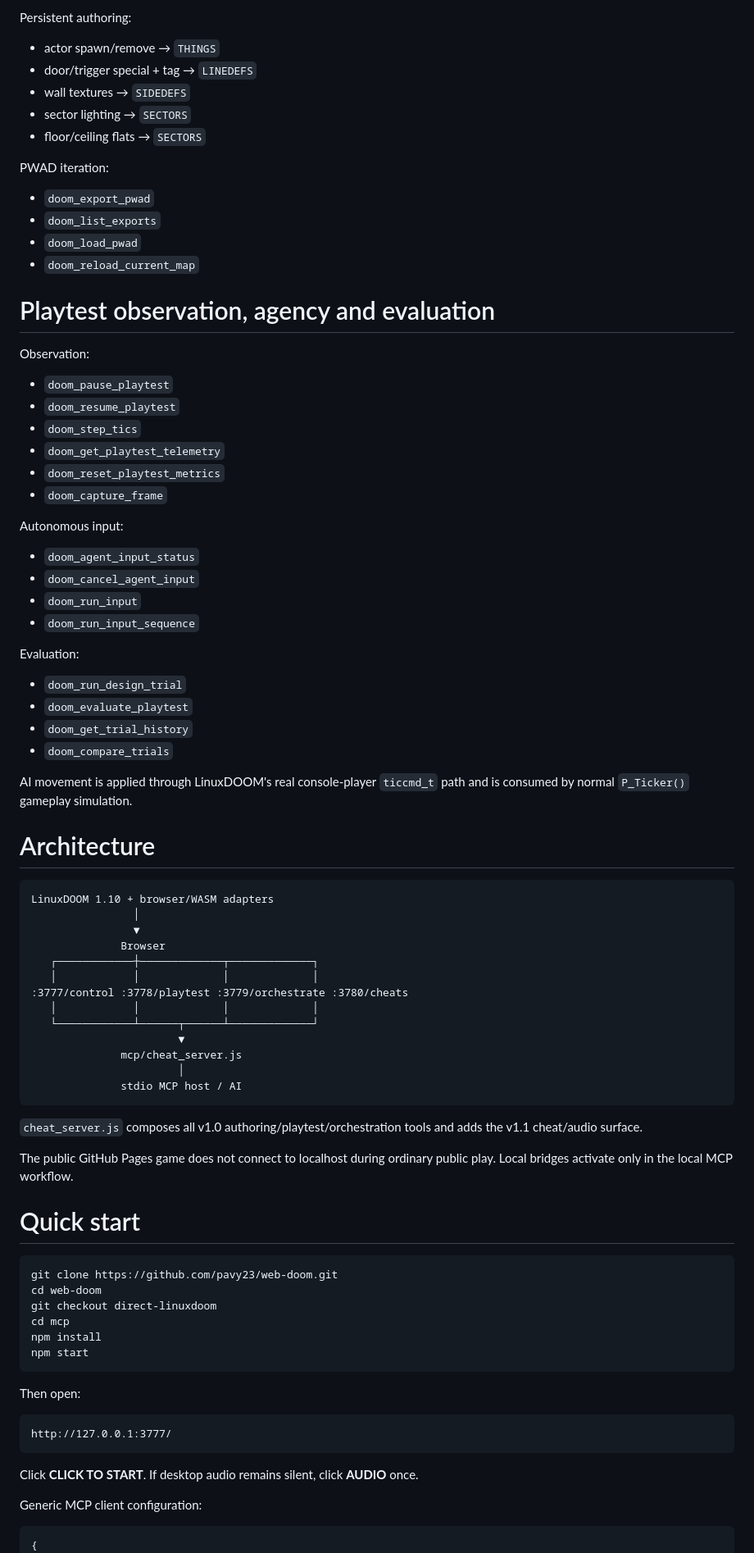
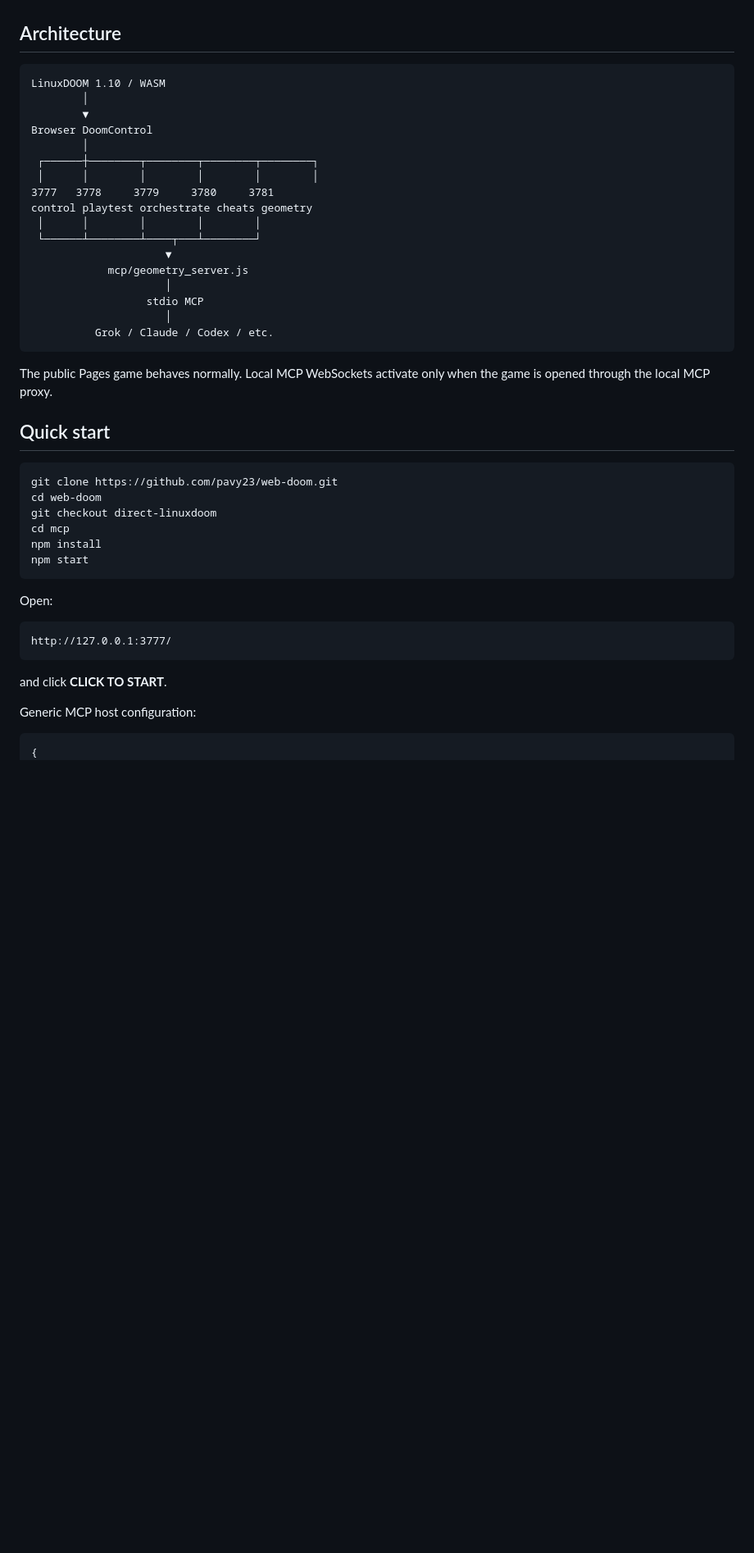
Before and after one commit to pavy23/web-doom, a Markdown page: README.md, the part around one of its changes. Shown at 82% size. GitHub-like rendering; blank space fills up the shorter version.

````diff
--- a/README.md
+++ b/README.md
@@ -149,68 +132,28 @@ Inspection:
-Persistent authoring:
-
-- actor spawn/remove → `THINGS`
-- door/trigger special + tag → `LINEDEFS`
-- wall textures → `SIDEDEFS`
-- sector lighting → `SECTORS`
-- floor/ceiling flats → `SECTORS`
-
-PWAD iteration:
-
-- `doom_export_pwad`
-- `doom_list_exports`
-- `doom_load_pwad`
-- `doom_reload_current_map`
-
-# Playtest observation, agency and evaluation
-
-Observation:
-
-- `doom_pause_playtest`
-- `doom_resume_playtest`
-- `doom_step_tics`
-- `doom_get_playtest_telemetry`
-- `doom_reset_playtest_metrics`
-- `doom_capture_frame`
-
-Autonomous input:
-
-- `doom_agent_input_status`
-- `doom_cancel_agent_input`
-- `doom_run_input`
-- `doom_run_input_sequence`
-
-Evaluation:
-
-- `doom_run_design_trial`
-- `doom_evaluate_playtest`
-- `doom_get_trial_history`
-- `doom_compare_trials`
-
-AI movement is applied through LinuxDOOM's real console-player `ticcmd_t` path and is consumed by normal `P_Ticker()` gameplay simulation.
-
-# Architecture
+## Architecture
 
 ```text
-LinuxDOOM 1.10 + browser/WASM adapters
-                │
-                ▼
-              Browser
-   ┌────────────┼─────────────┬─────────────┐
-   │            │             │             │
-:3777/control :3778/playtest :3779/orchestrate :3780/cheats
-   │            │             │             │
-   └────────────┴──────┬──────┴─────────────┘
-                       ▼
-              mcp/cheat_server.js
-                       │
-              stdio MCP host / AI
+LinuxDOOM 1.10 / WASM
+        │
+        ▼
+Browser DoomControl
+        │
+ ┌──────┼────────┬────────┬────────┬────────┐
+ │      │        │        │        │        │
+3777   3778     3779     3780     3781
+control playtest orchestrate cheats geometry
+ │      │        │        │        │
+ └──────┴────────┴────┬───┴────────┘
+                     ▼
+            mcp/geometry_server.js
+                     │
+                  stdio MCP
+                     │
+          Grok / Claude / Codex / etc.
 ```
 
-`cheat_server.js` composes all v1.0 authoring/playtest/orchestration tools and adds the v1.1 cheat/audio surface.
+The public Pages game behaves normally. Local MCP WebSockets activate only when the game is opened through the local MCP proxy.
 
-The public GitHub Pages game does not connect to localhost during ordinary public play. Local bridges activate only in the local MCP workflow.
-
-# Quick start
+## Quick start
 
 ```bash
 git clone https://github.com/pavy23/web-doom.git
@@ -221,15 +164,15 @@ npm install
 npm start
 ```
 
-Then open:
+Open:
 
 ```text
 http://127.0.0.1:3777/
 ```
 
-Click **CLICK TO START**. If desktop audio remains silent, click **AUDIO** once.
+and click **CLICK TO START**.
 
-Generic MCP client configuration:
+Generic MCP host configuration:
 
 ```json
 {
````
Also changed, not shown: other parts of README.md (+137 -132 lines).
